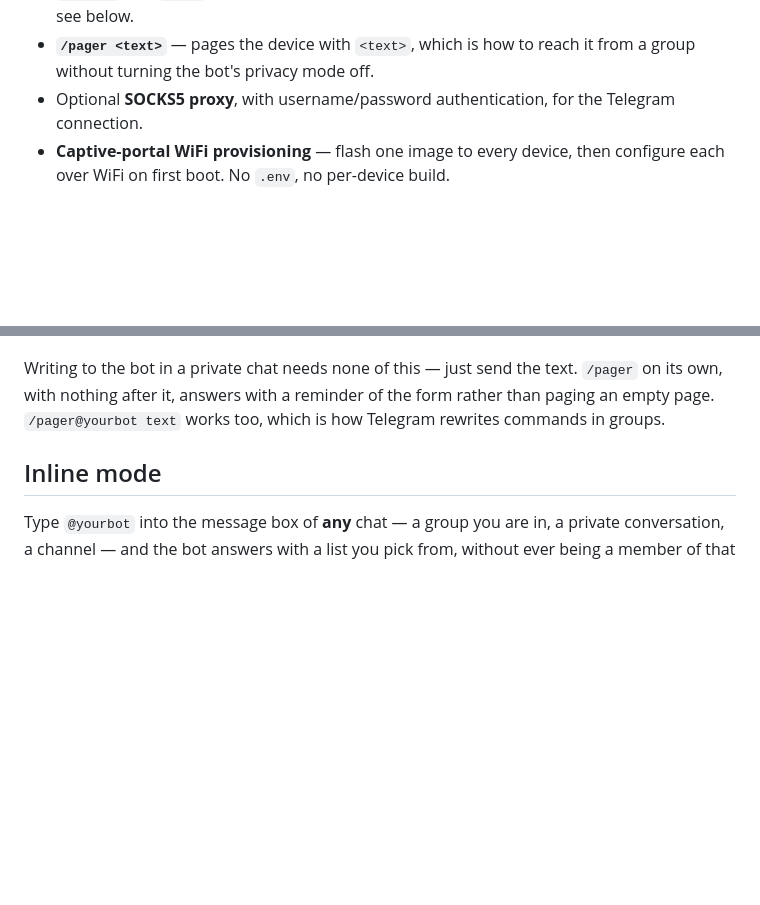
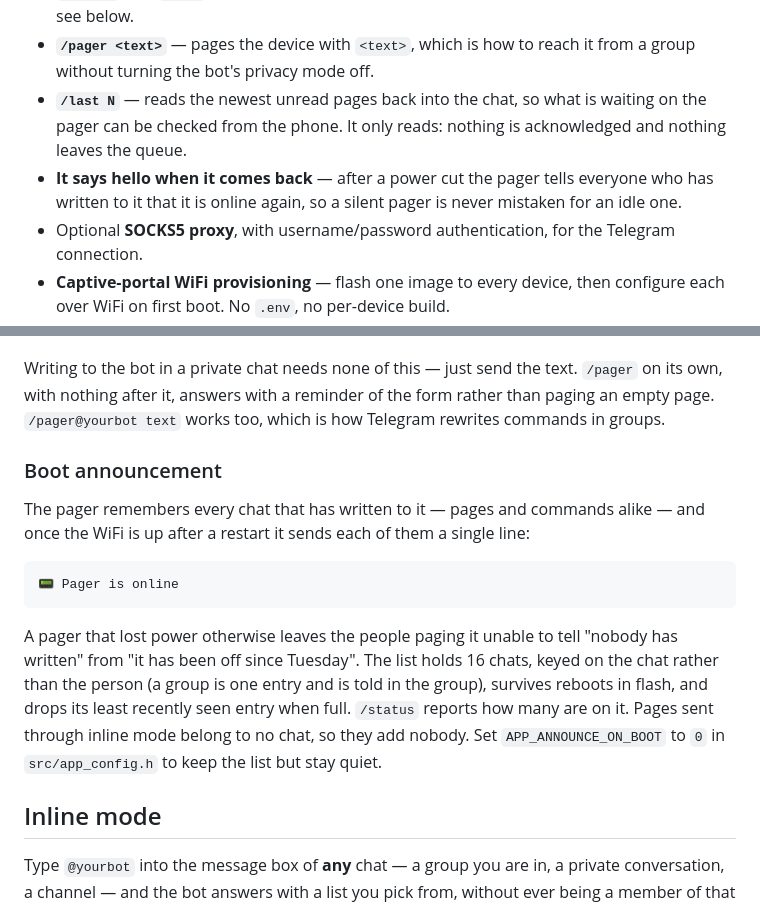
Before and after one commit to alexex1993/ESP32TelegramAlert, a Markdown page: README.md, 2 parts joined by grey strips. Rendered like a GitHub page; blank space fills up the shorter version.

````diff
--- a/README.md
+++ b/README.md
@@ -51,6 +51,12 @@ You can flash the latest firmware on this [website](https://pager.alexnew.ru/).
   without a serial cable; see below.
 - **`/pager <text>`** — pages the device with `<text>`, which is how to reach it
   from a group without turning the bot's privacy mode off.
+- **`/last N`** — reads the newest unread pages back into the chat, so what is
+  waiting on the pager can be checked from the phone. It only reads: nothing is
+  acknowledged and nothing leaves the queue.
+- **It says hello when it comes back** — after a power cut the pager tells
+  everyone who has written to it that it is online again, so a silent pager is
+  never mistaken for an idle one.
 - Optional **SOCKS5 proxy**, with username/password authentication, for the
   Telegram connection.
 - **Captive-portal WiFi provisioning** — flash one image to every device, then
@@ -156,6 +197,24 @@ Writing to the bot in a private chat needs none of this — just send the text.
 `/pager` on its own, with nothing after it, answers with a reminder of the form
 rather than paging an empty page. `/pager@yourbot text` works too, which is how
 Telegram rewrites commands in groups.
+
+### Boot announcement
+
+The pager remembers every chat that has written to it — pages and commands
+alike — and once the WiFi is up after a restart it sends each of them a single
+line:
+
+```
+📟 Pager is online
+```
+
+A pager that lost power otherwise leaves the people paging it unable to tell
+"nobody has written" from "it has been off since Tuesday". The list holds 16
+chats, keyed on the chat rather than the person (a group is one entry and is
+told in the group), survives reboots in flash, and drops its least recently seen
+entry when full. `/status` reports how many are on it. Pages sent through inline
+mode belong to no chat, so they add nobody. Set `APP_ANNOUNCE_ON_BOOT` to `0` in
+`src/app_config.h` to keep the list but stay quiet.
 
 ## Inline mode
 
````
Also changed, not shown: other parts of README.md (+38 -3 lines).
